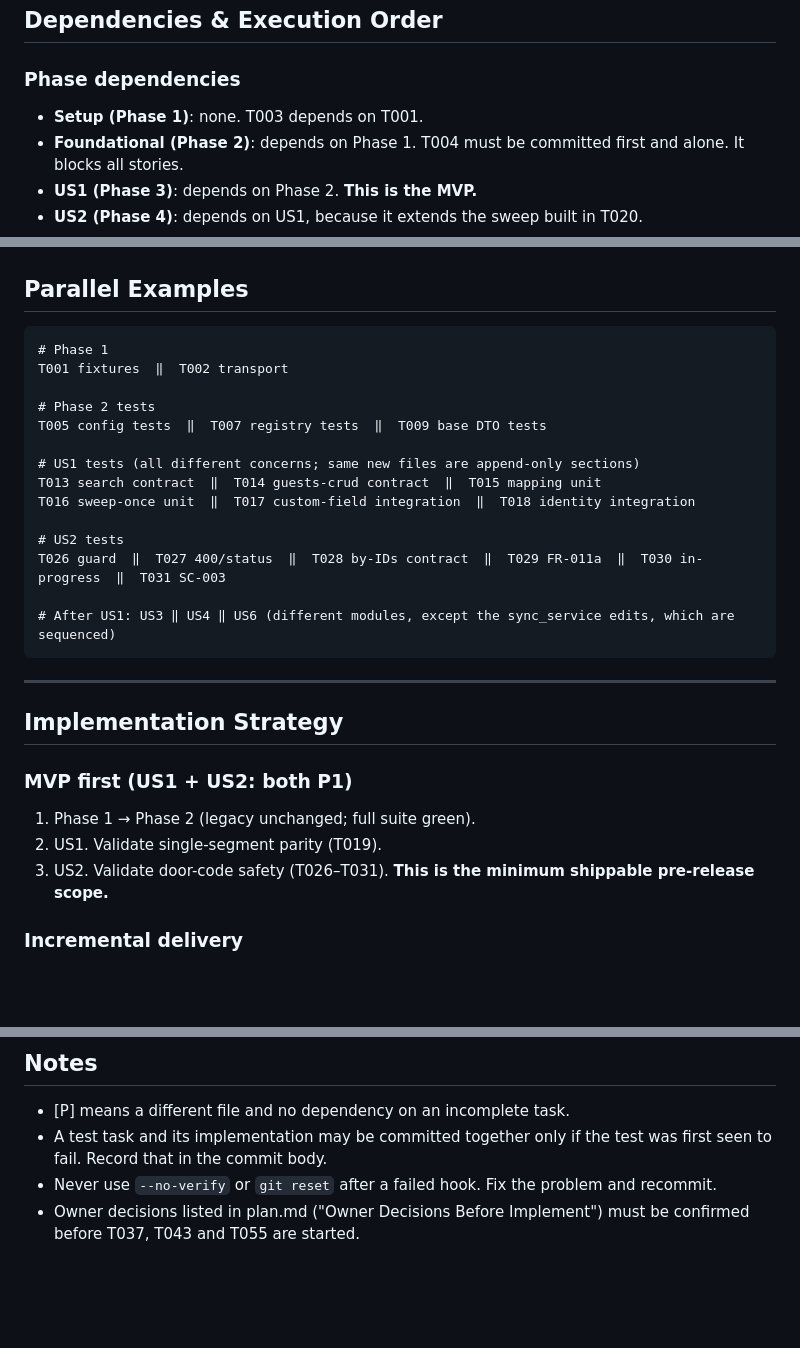
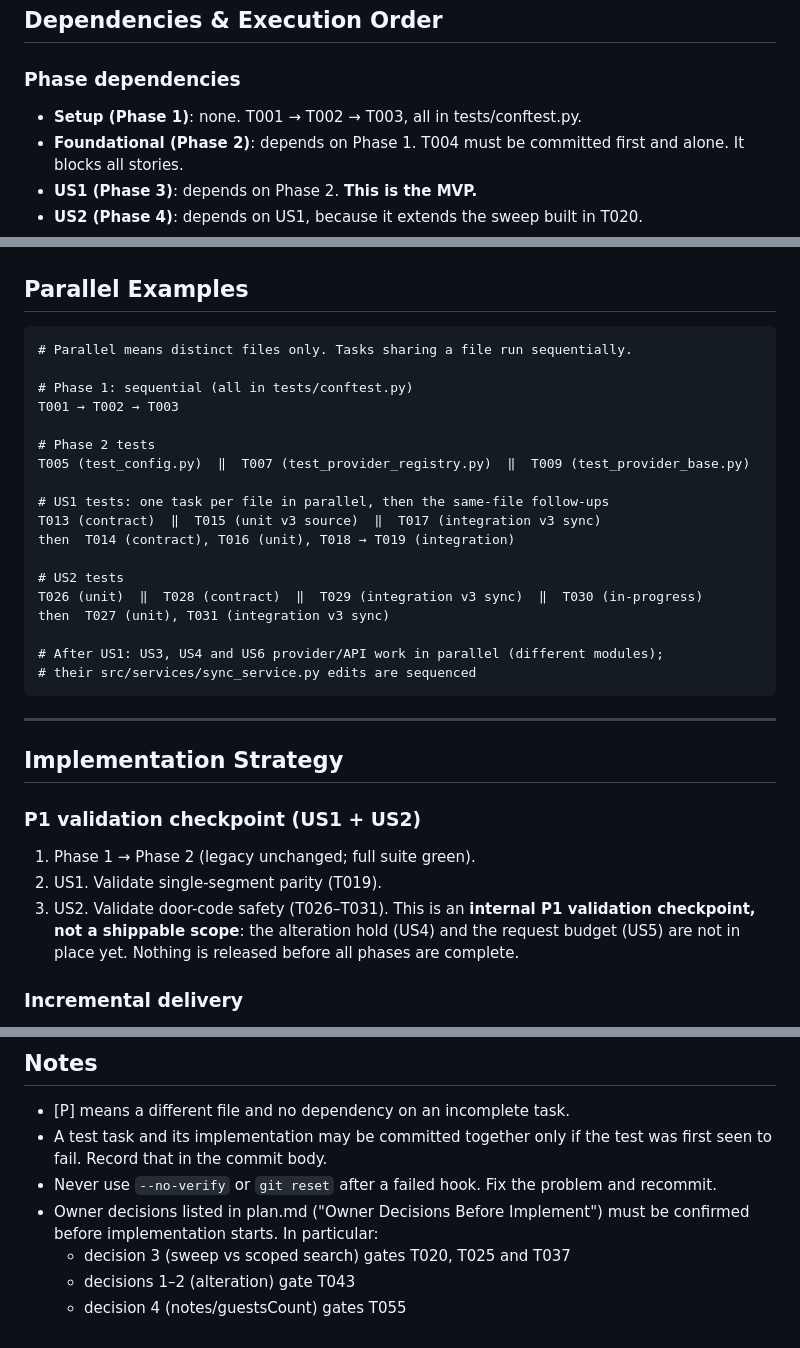
Before and after one commit to tykeal/homeassistant-rentalsync-bridge, a Markdown page: specs/004-guesty-reservations-v3/tasks.md, 3 parts joined by grey strips. Drawn GitHub-style; blank space fills up the shorter version.

````diff
--- a/specs/004-guesty-reservations-v3/tasks.md
+++ b/specs/004-guesty-reservations-v3/tasks.md
@@ -480,7 +484,7 @@ SPDX-License-Identifier: Apache-2.0
 
 ### Phase dependencies
 
-- **Setup (Phase 1)**: none. T003 depends on T001.
+- **Setup (Phase 1)**: none. T001 → T002 → T003, all in tests/conftest.py.
 - **Foundational (Phase 2)**: depends on Phase 1. T004 must be committed first and alone. It blocks all stories.
 - **US1 (Phase 3)**: depends on Phase 2. **This is the MVP.**
 - **US2 (Phase 4)**: depends on US1, because it extends the sweep built in T020.
@@ -515,31 +519,35 @@ Setup → Foundational → US1 (MVP) ─┬─► US2 ────────
 ## Parallel Examples
 
 ```text
-# Phase 1
-T001 fixtures  ‖  T002 transport
+# Parallel means distinct files only. Tasks sharing a file run sequentially.
+
+# Phase 1: sequential (all in tests/conftest.py)
+T001 → T002 → T003
 
 # Phase 2 tests
-T005 config tests  ‖  T007 registry tests  ‖  T009 base DTO tests
+T005 (test_config.py)  ‖  T007 (test_provider_registry.py)  ‖  T009 (test_provider_base.py)
 
-# US1 tests (all different concerns; same new files are append-only sections)
-T013 search contract  ‖  T014 guests-crud contract  ‖  T015 mapping unit
-T016 sweep-once unit  ‖  T017 custom-field integration  ‖  T018 identity integration
+# US1 tests: one task per file in parallel, then the same-file follow-ups
+T013 (contract)  ‖  T015 (unit v3 source)  ‖  T017 (integration v3 sync)
+then  T014 (contract), T016 (unit), T018 → T019 (integration)
 
 # US2 tests
-T026 guard  ‖  T027 400/status  ‖  T028 by-IDs contract  ‖  T029 FR-011a  ‖  T030 in-progress  ‖  T031 SC-003
+T026 (unit)  ‖  T028 (contract)  ‖  T029 (integration v3 sync)  ‖  T030 (in-progress)
+then  T027 (unit), T031 (integration v3 sync)
 
-# After US1: US3 ‖ US4 ‖ US6 (different modules, except the sync_service edits, which are sequenced)
+# After US1: US3, US4 and US6 provider/API work in parallel (different modules);
+# their src/services/sync_service.py edits are sequenced
 ```
 
 ---
 
 ## Implementation Strategy
 
-### MVP first (US1 + US2: both P1)
+### P1 validation checkpoint (US1 + US2)
 
 1. Phase 1 → Phase 2 (legacy unchanged; full suite green).
 2. US1. Validate single-segment parity (T019).
-3. US2. Validate door-code safety (T026–T031). **This is the minimum shippable pre-release scope.**
+3. US2. Validate door-code safety (T026–T031). This is an **internal P1 validation checkpoint, not a shippable scope**: the alteration hold (US4) and the request budget (US5) are not in place yet. Nothing is released before all phases are complete.
 
 ### Incremental delivery
 
@@ -561,4 +569,7 @@ T026 guard  ‖  T027 400/status  ‖  T028 by-IDs contract  ‖  T029 FR-011a
 - [P] means a different file and no dependency on an incomplete task.
 - A test task and its implementation may be committed together only if the test was first seen to fail. Record that in the commit body.
 - Never use `--no-verify` or `git reset` after a failed hook. Fix the problem and recommit.
-- Owner decisions listed in plan.md ("Owner Decisions Before Implement") must be confirmed before T037, T043 and T055 are started.
+- Owner decisions listed in plan.md ("Owner Decisions Before Implement") must be confirmed before implementation starts. In particular:
+  - decision 3 (sweep vs scoped search) gates T020, T025 and T037
+  - decisions 1–2 (alteration) gate T043
+  - decision 4 (notes/guestsCount) gates T055
````
Also changed, not shown: other parts of specs/004-guesty-reservations-v3/tasks.md (+16 -12 lines).
